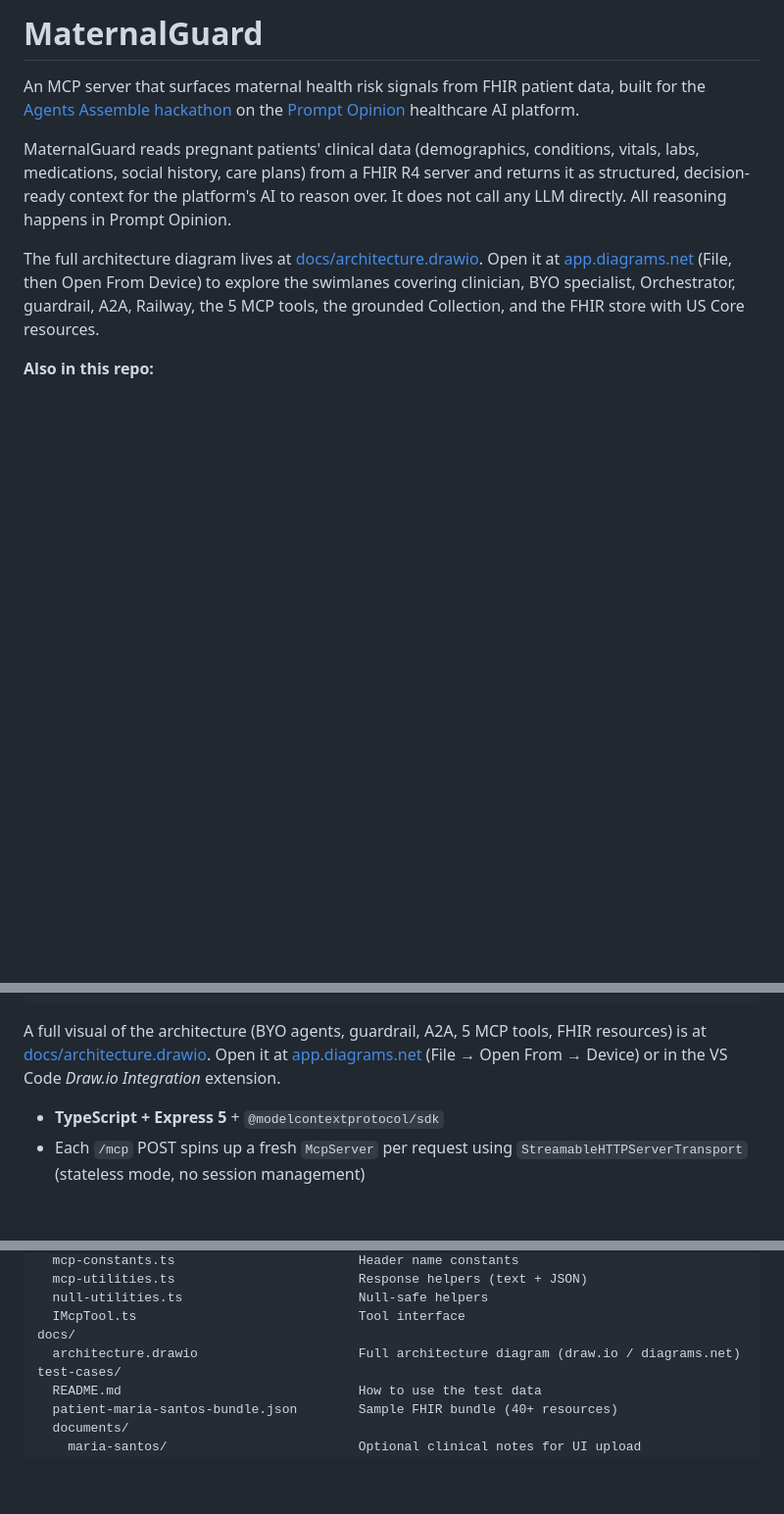
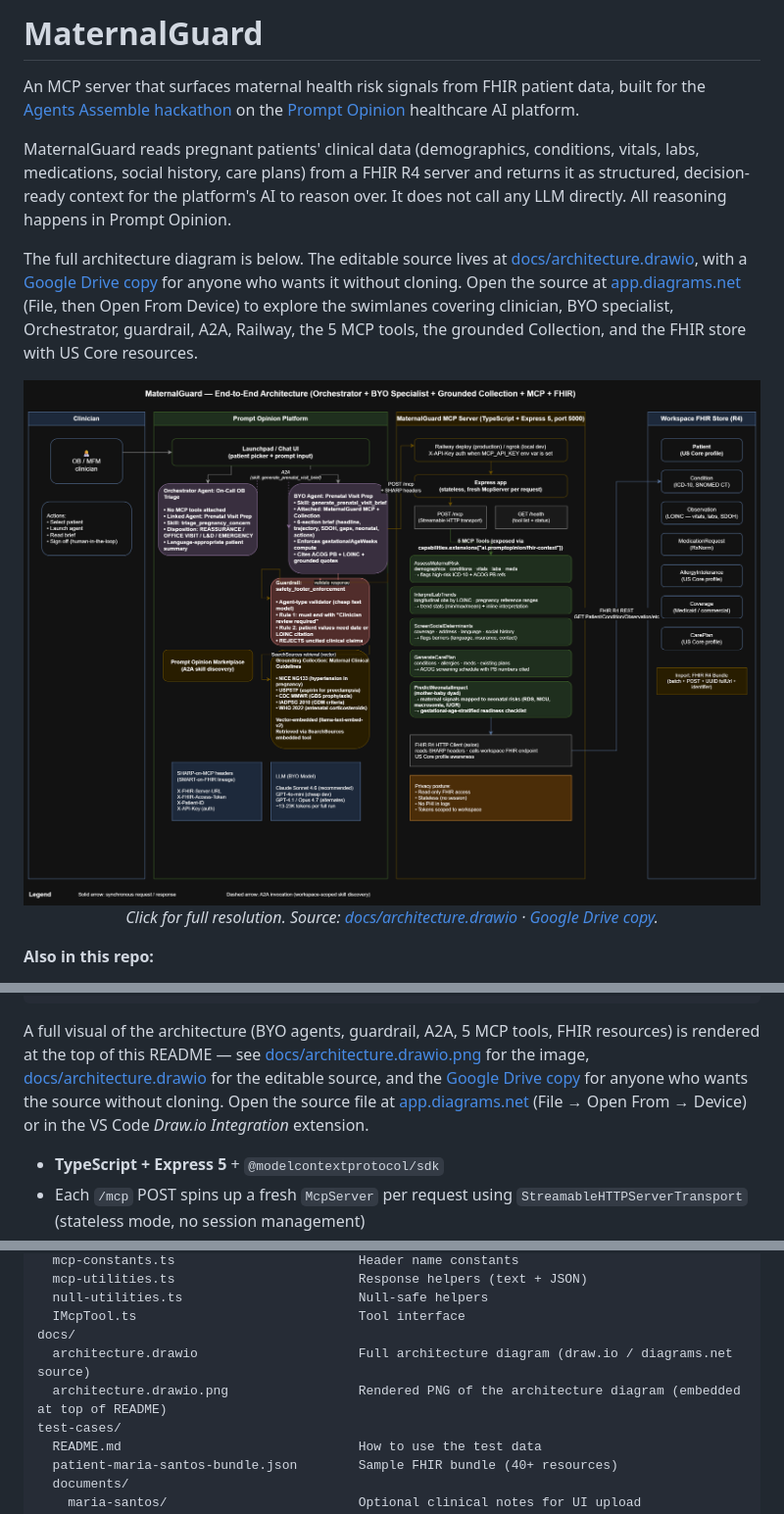
Before and after one commit to JonathanSolvesProblems/maternal-guard-prompt-opinion-hackathon, a Markdown page: README.md, 3 parts joined by grey strips. Shown: that part at 98% size. Rendered like a GitHub page; pictures changed too: docs/architecture.drawio.png (added); blank space fills up the shorter version.

Commit message:
Embed rendered architecture diagram in README and link Google Drive copy of source.

````diff
--- a/README.md
+++ b/README.md
@@ -8,7 +8,14 @@ An MCP server that surfaces maternal health risk signals from FHIR patient data,
 
 MaternalGuard reads pregnant patients' clinical data (demographics, conditions, vitals, labs, medications, social history, care plans) from a FHIR R4 server and returns it as structured, decision-ready context for the platform's AI to reason over. It does not call any LLM directly. All reasoning happens in Prompt Opinion.
 
-The full architecture diagram lives at [docs/architecture.drawio](docs/architecture.drawio). Open it at [app.diagrams.net](https://app.diagrams.net) (File, then Open From Device) to explore the swimlanes covering clinician, BYO specialist, Orchestrator, guardrail, A2A, Railway, the 5 MCP tools, the grounded Collection, and the FHIR store with US Core resources.
+The full architecture diagram is below. The editable source lives at [docs/architecture.drawio](docs/architecture.drawio), with a [Google Drive copy](https://drive.google.com/file/d/1oXUVeLkLCEOIHY-5OERu6KW2i-FaRXQR/view?usp=sharing) for anyone who wants it without cloning. Open the source at [app.diagrams.net](https://app.diagrams.net) (File, then Open From Device) to explore the swimlanes covering clinician, BYO specialist, Orchestrator, guardrail, A2A, Railway, the 5 MCP tools, the grounded Collection, and the FHIR store with US Core resources.
+
+<div align="center">
+  <a href="docs/architecture.drawio.png">
+    <img src="docs/architecture.drawio.png" alt="MaternalGuard architecture diagram: clinician interacts with the Prompt Opinion platform; the BYO Prenatal Visit Prep specialist and the On-Call OB Triage Orchestrator coordinate via A2A; a guardrail enforces the clinician-review footer; the MaternalGuard MCP server on Railway exposes 5 tools (AssessMaternalRisk, InterpretLabTrends, ScreenSocialDeterminants, GenerateCarePlan, PredictNeonatalImpact) backed by a vector-grounded clinical-guideline Collection and a FHIR R4 store with US Core resources" width="900" />
+  </a>
+  <p><em>Click for full resolution. Source: <a href="docs/architecture.drawio">docs/architecture.drawio</a> · <a href="https://drive.google.com/file/d/1oXUVeLkLCEOIHY-5OERu6KW2i-FaRXQR/view?usp=sharing">Google Drive copy</a>.</em></p>
+</div>
 
 **Also in this repo:**
 - [docs/TESTING.md](docs/TESTING.md) is a 7-phase verification walkthrough (~30 min) covering pre-flight, per-tool smoke tests, specialist agent, Collection retrieval, A2A orchestration, edge cases, and graceful degradation
@@ -79,7 +86,7 @@ MaternalGuard MCP server (Express, port 5000)
 FHIR R4 workspace store
 ```
 
-A full visual of the architecture (BYO agents, guardrail, A2A, 5 MCP tools, FHIR resources) is at [docs/architecture.drawio](docs/architecture.drawio). Open it at [app.diagrams.net](https://app.diagrams.net) (File → Open From → Device) or in the VS Code *Draw.io Integration* extension.
+A full visual of the architecture (BYO agents, guardrail, A2A, 5 MCP tools, FHIR resources) is rendered at the top of this README — see [docs/architecture.drawio.png](docs/architecture.drawio.png) for the image, [docs/architecture.drawio](docs/architecture.drawio) for the editable source, and the [Google Drive copy](https://drive.google.com/file/d/1oXUVeLkLCEOIHY-5OERu6KW2i-FaRXQR/view?usp=sharing) for anyone who wants the source without cloning. Open the source file at [app.diagrams.net](https://app.diagrams.net) (File → Open From → Device) or in the VS Code *Draw.io Integration* extension.
 
 - **TypeScript + Express 5** + `@modelcontextprotocol/sdk`
 - Each `/mcp` POST spins up a fresh `McpServer` per request using `StreamableHTTPServerTransport` (stateless mode, no session management)
@@ -107,7 +114,8 @@ src/
   null-utilities.ts                       Null-safe helpers
   IMcpTool.ts                             Tool interface
 docs/
-  architecture.drawio                     Full architecture diagram (draw.io / diagrams.net)
+  architecture.drawio                     Full architecture diagram (draw.io / diagrams.net source)
+  architecture.drawio.png                 Rendered PNG of the architecture diagram (embedded at top of README)
 test-cases/
   README.md                               How to use the test data
   patient-maria-santos-bundle.json        Sample FHIR bundle (40+ resources)
````
